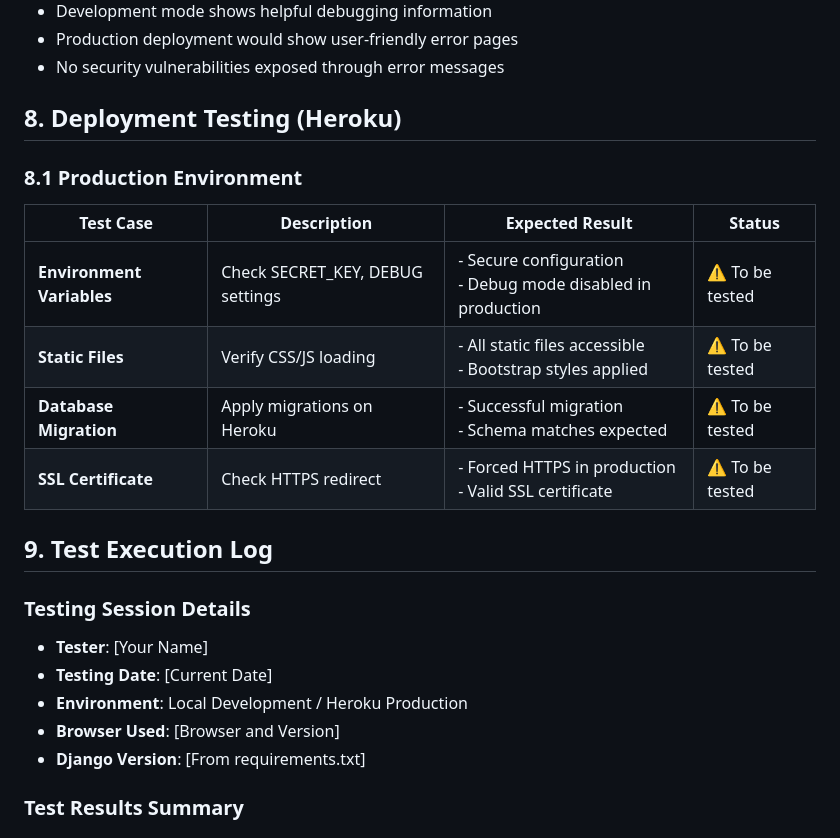
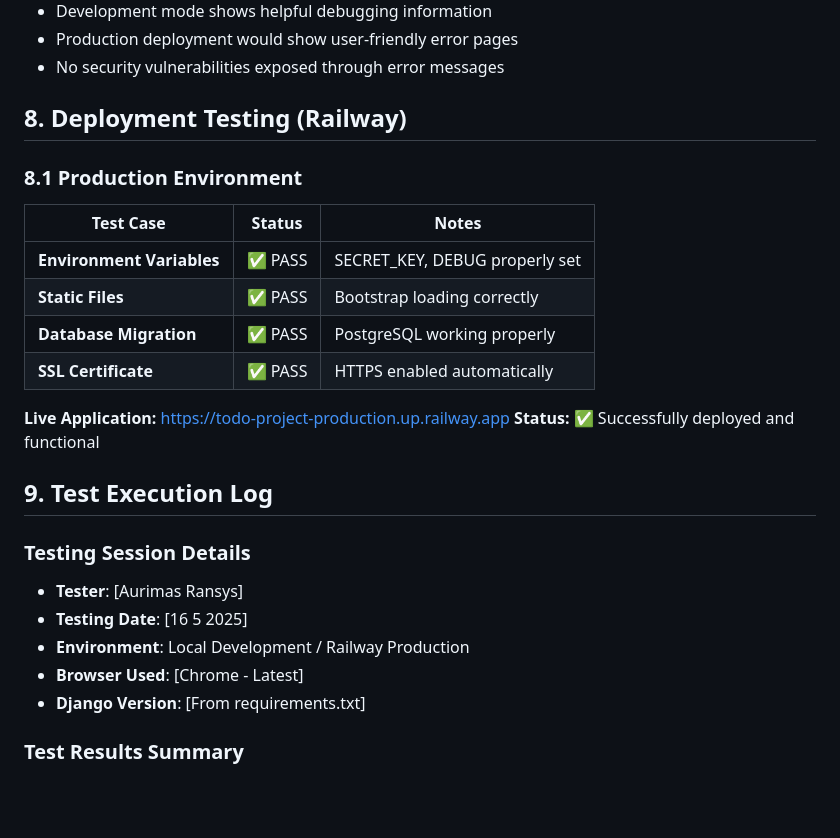
Before and after one commit to aransys/Project-3, a Markdown page: testing.md, the part around the change. Drawn GitHub-style; blank space fills up the shorter version.

Commit message:
updated testing documentation

```diff
--- a/testing.md
+++ b/testing.md
@@ -287,25 +287,28 @@ python manage.py runserver
 - Production deployment would show user-friendly error pages
 - No security vulnerabilities exposed through error messages
 
-## 8. Deployment Testing (Heroku)
+## 8. Deployment Testing (Railway)
 
 ### 8.1 Production Environment
 
-| Test Case                 | Description                      | Expected Result                                               | Status          |
-| ------------------------- | -------------------------------- | ------------------------------------------------------------- | --------------- |
-| **Environment Variables** | Check SECRET_KEY, DEBUG settings | - Secure configuration<br>- Debug mode disabled in production | ⚠️ To be tested |
-| **Static Files**          | Verify CSS/JS loading            | - All static files accessible<br>- Bootstrap styles applied   | ⚠️ To be tested |
-| **Database Migration**    | Apply migrations on Heroku       | - Successful migration<br>- Schema matches expected           | ⚠️ To be tested |
-| **SSL Certificate**       | Check HTTPS redirect             | - Forced HTTPS in production<br>- Valid SSL certificate       | ⚠️ To be tested |
+| Test Case                 | Status  | Notes                          |
+| ------------------------- | ------- | ------------------------------ |
+| **Environment Variables** | ✅ PASS | SECRET_KEY, DEBUG properly set |
+| **Static Files**          | ✅ PASS | Bootstrap loading correctly    |
+| **Database Migration**    | ✅ PASS | PostgreSQL working properly    |
+| **SSL Certificate**       | ✅ PASS | HTTPS enabled automatically    |
+
+**Live Application:** https://todo-project-production.up.railway.app
+**Status:** ✅ Successfully deployed and functional
 
 ## 9. Test Execution Log
 
 ### Testing Session Details
 
-- **Tester**: [Your Name]
-- **Testing Date**: [Current Date]
-- **Environment**: Local Development / Heroku Production
-- **Browser Used**: [Browser and Version]
+- **Tester**: [Aurimas Ransys]
+- **Testing Date**: [16 5 2025]
+- **Environment**: Local Development / Railway Production
+- **Browser Used**: [Chrome - Latest]
 - **Django Version**: [From requirements.txt]
 
 ### Test Results Summary
```
